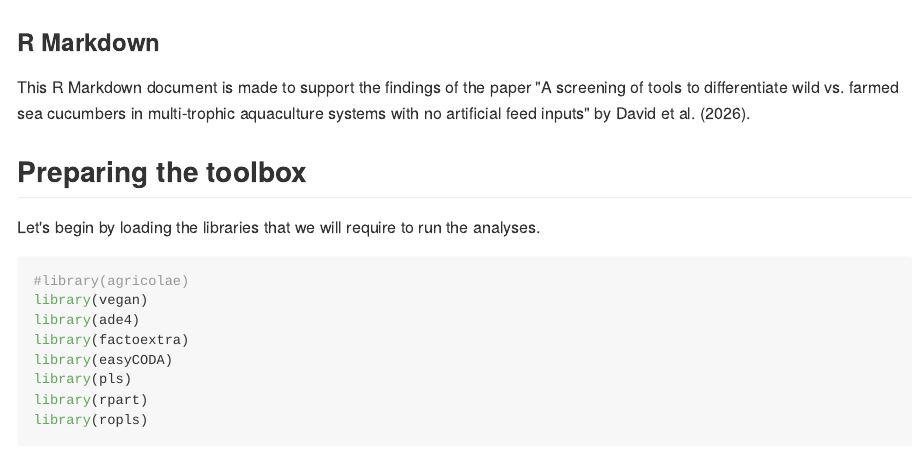
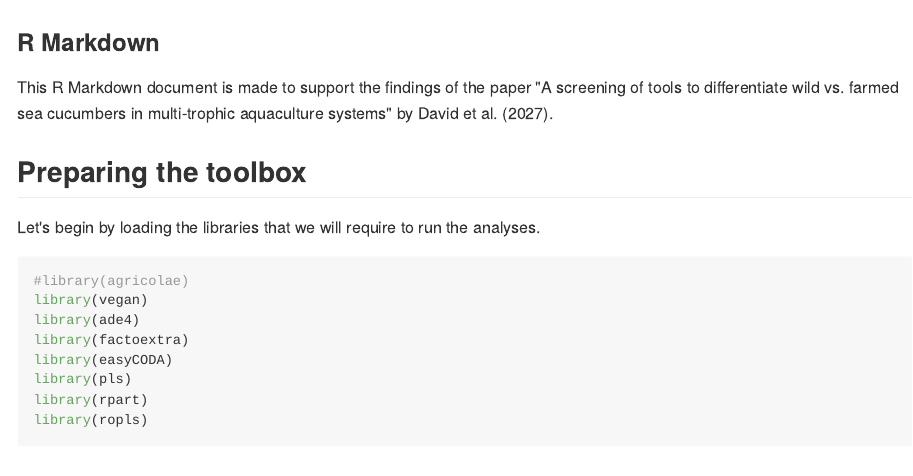
Before and after one commit to DAVID-Fk/sea-cucumber-authenticity, an R Markdown document (Script_screening.Rmd): the page in a window 1100 px wide, from its top. The pictures show the output file Script_screening.md that the author committed with the source, drawn offline in the style of GitHub; long lines of code are wrapped.

Commit message:
Add files via upload

```diff
--- a/Script_screening.Rmd
+++ b/Script_screening.Rmd
@@ -14,7 +14,7 @@ Sys.setlocale("LC_TIME", "C")
 
 ### R Markdown
 
-This R Markdown document is made to support the findings of the paper "A screening of tools to differentiate wild vs. farmed sea cucumbers in multi-trophic aquaculture systems with no artificial feed inputs" by David et al. (2026).
+This R Markdown document is made to support the findings of the paper "A screening of tools to differentiate wild vs. farmed sea cucumbers in multi-trophic aquaculture systems" by David et al. (2027).
 
 
 ## Preparing the toolbox
```
Also changed, not shown: Script_screening.md.
